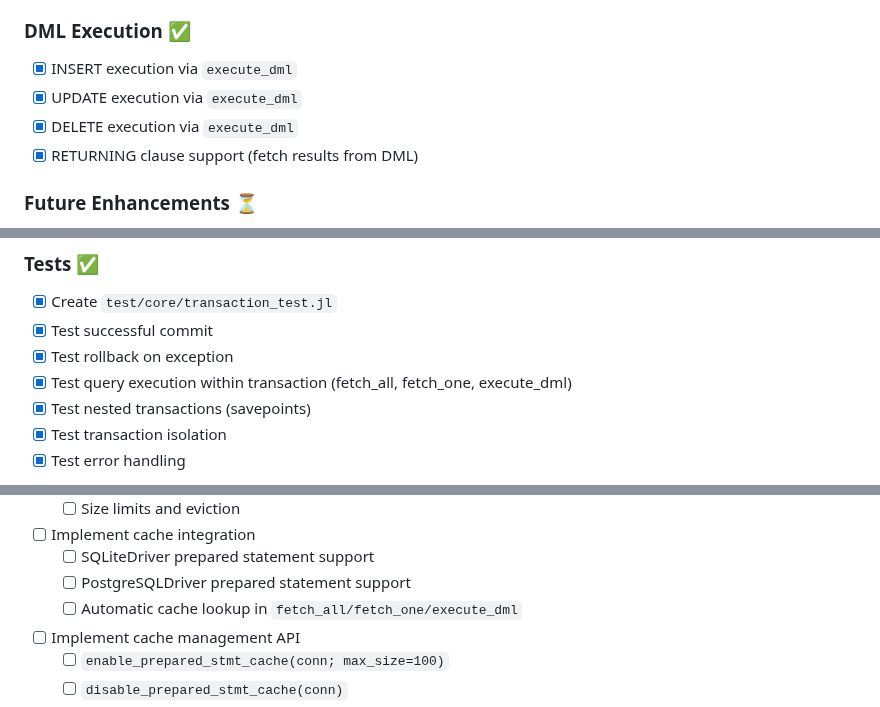
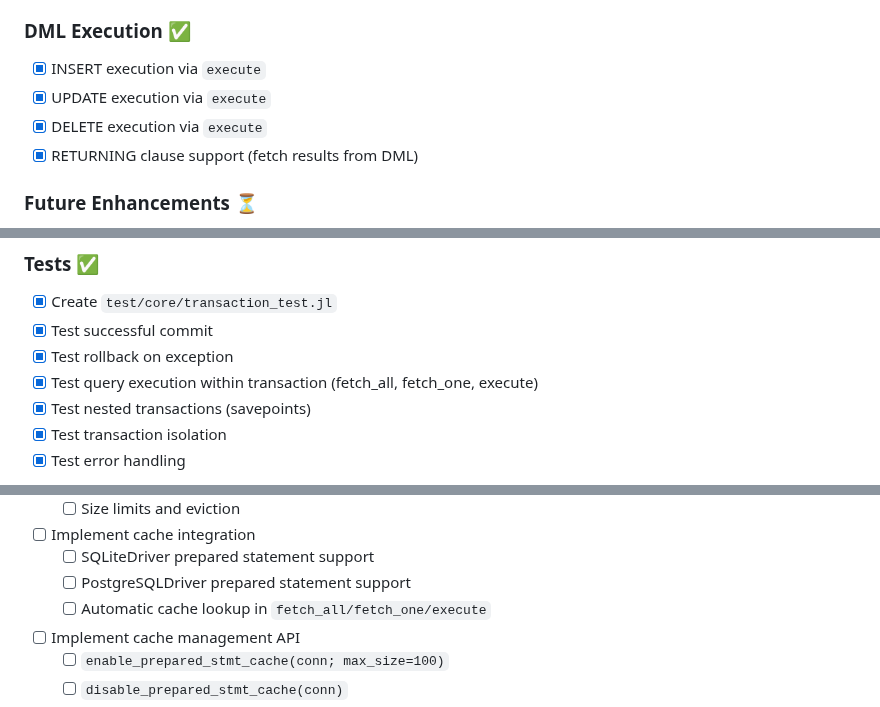
Before and after one commit to daikichiba9511/SQLSketch.jl, a Markdown page: docs/TODO.md, 3 parts joined by grey strips. GitHub-like rendering.

Commit message:
docs(project): update TODOs to reflect API renaming
Replace references to `execute_dml` with `execute` in the TODO list
to match the actual implementation of the DML execution API.

```diff
--- a/docs/TODO.md
+++ b/docs/TODO.md
@@ -351,9 +351,9 @@ Task breakdown based on `design.md` and `roadmap.md`.
 - [x] Test parameter binding
 
 ### DML Execution ✅
-- [x] INSERT execution via `execute_dml`
-- [x] UPDATE execution via `execute_dml`
-- [x] DELETE execution via `execute_dml`
+- [x] INSERT execution via `execute`
+- [x] UPDATE execution via `execute`
+- [x] DELETE execution via `execute`
 - [x] RETURNING clause support (fetch results from DML)
 
 ### Future Enhancements ⏳
@@ -382,7 +382,7 @@ Task breakdown based on `design.md` and `roadmap.md`.
 - [x] Create `test/core/transaction_test.jl`
 - [x] Test successful commit
 - [x] Test rollback on exception
-- [x] Test query execution within transaction (fetch_all, fetch_one, execute_dml)
+- [x] Test query execution within transaction (fetch_all, fetch_one, execute)
 - [x] Test nested transactions (savepoints)
 - [x] Test transaction isolation
 - [x] Test error handling
@@ -581,7 +581,7 @@ Task breakdown based on `design.md` and `roadmap.md`.
 - [ ] Implement cache integration
   - [ ] SQLiteDriver prepared statement support
   - [ ] PostgreSQLDriver prepared statement support
-  - [ ] Automatic cache lookup in `fetch_all/fetch_one/execute_dml`
+  - [ ] Automatic cache lookup in `fetch_all/fetch_one/execute`
 - [ ] Implement cache management API
   - [ ] `enable_prepared_stmt_cache(conn; max_size=100)`
   - [ ] `disable_prepared_stmt_cache(conn)`
```
